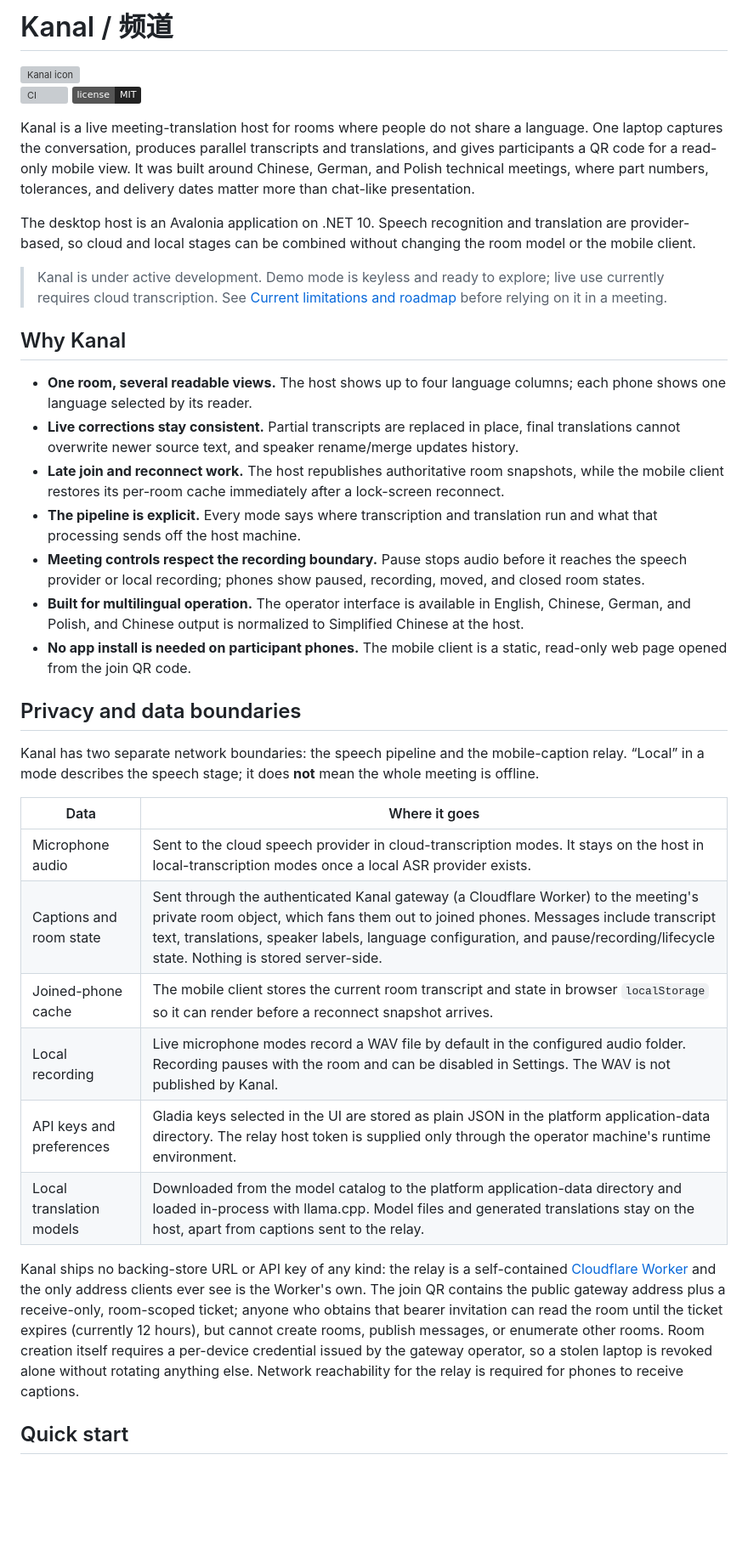
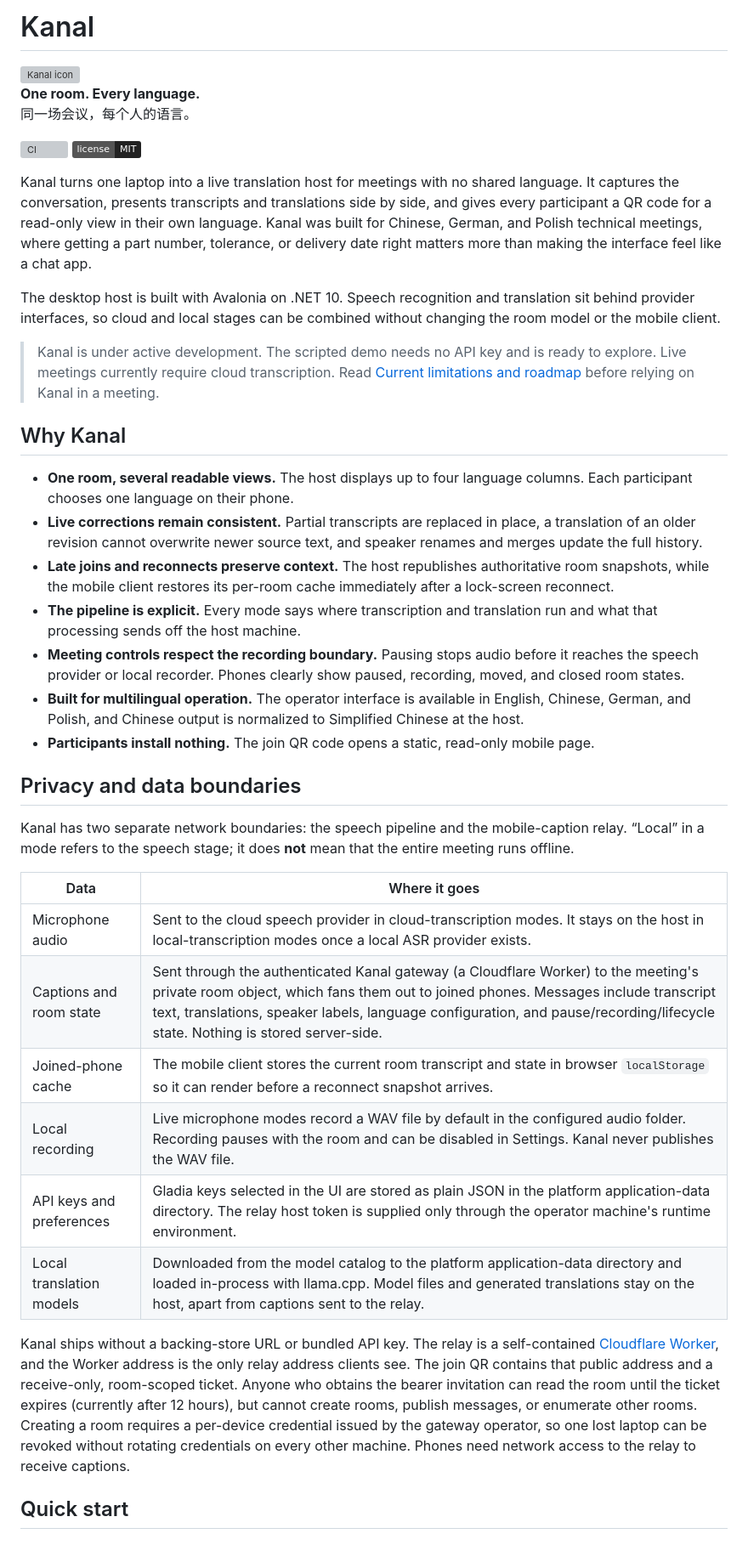
Before and after one commit to TONiiV/Kanal, a Markdown page: README.md, the part around one of its changes. Shown at 85% size. GitHub-like rendering; badges without logos; blank space fills up the shorter version; grey boxes are pictures that could not be loaded.

Commit message:
docs: polish README copy (#52)

```diff
--- a/README.md
+++ b/README.md
@@ -1,63 +1,68 @@
-# Kanal / 频道
+# Kanal
 
 <img src="design/kanal-icon.svg" width="96" alt="Kanal icon">
+
+**One room. Every language.**\
+同一场会议，每个人的语言。
 
 [![CI](https://github.com/TONiiV/Kanal/actions/workflows/ci.yml/badge.svg)](https://github.com/TONiiV/Kanal/actions/workflows/ci.yml)
 [![License: MIT](https://img.shields.io/badge/license-MIT-222222.svg)](LICENSE)
 
-Kanal is a live meeting-translation host for rooms where people do not share a language. One
-laptop captures the conversation, produces parallel transcripts and translations, and gives
-participants a QR code for a read-only mobile view. It was built around Chinese, German, and
-Polish technical meetings, where part numbers, tolerances, and delivery dates matter more than
-chat-like presentation.
+Kanal turns one laptop into a live translation host for meetings with no shared language. It
+captures the conversation, presents transcripts and translations side by side, and gives every
+participant a QR code for a read-only view in their own language. Kanal was built for Chinese,
+German, and Polish technical meetings, where getting a part number, tolerance, or delivery date
+right matters more than making the interface feel like a chat app.
 
-The desktop host is an Avalonia application on .NET 10. Speech recognition and translation are
-provider-based, so cloud and local stages can be combined without changing the room model or the
-mobile client.
+The desktop host is built with Avalonia on .NET 10. Speech recognition and translation sit behind
+provider interfaces, so cloud and local stages can be combined without changing the room model or
+the mobile client.
 
-> Kanal is under active development. Demo mode is keyless and ready to explore; live use currently
-> requires cloud transcription. See [Current limitations and roadmap](#current-limitations-and-roadmap)
-> before relying on it in a meeting.
+> Kanal is under active development. The scripted demo needs no API key and is ready to explore.
+> Live meetings currently require cloud transcription. Read [Current limitations and
+> roadmap](#current-limitations-and-roadmap) before relying on Kanal in a meeting.
 
 ## Why Kanal
 
-- **One room, several readable views.** The host shows up to four language columns; each phone
-  shows one language selected by its reader.
-- **Live corrections stay consistent.** Partial transcripts are replaced in place, final
-  translations cannot overwrite newer source text, and speaker rename/merge updates history.
-- **Late join and reconnect work.** The host republishes authoritative room snapshots, while the
-  mobile client restores its per-room cache immediately after a lock-screen reconnect.
+- **One room, several readable views.** The host displays up to four language columns. Each
+  participant chooses one language on their phone.
+- **Live corrections remain consistent.** Partial transcripts are replaced in place, a translation
+  of an older revision cannot overwrite newer source text, and speaker renames and merges update
+  the full history.
+- **Late joins and reconnects preserve context.** The host republishes authoritative room
+  snapshots, while the mobile client restores its per-room cache immediately after a lock-screen
+  reconnect.
 - **The pipeline is explicit.** Every mode says where transcription and translation run and what
   that processing sends off the host machine.
-- **Meeting controls respect the recording boundary.** Pause stops audio before it reaches the
-  speech provider or local recording; phones show paused, recording, moved, and closed room states.
+- **Meeting controls respect the recording boundary.** Pausing stops audio before it reaches the
+  speech provider or local recorder. Phones clearly show paused, recording, moved, and closed room
+  states.
 - **Built for multilingual operation.** The operator interface is available in English, Chinese,
   German, and Polish, and Chinese output is normalized to Simplified Chinese at the host.
-- **No app install is needed on participant phones.** The mobile client is a static, read-only web
-  page opened from the join QR code.
+- **Participants install nothing.** The join QR code opens a static, read-only mobile page.
 
 ## Privacy and data boundaries
 
 Kanal has two separate network boundaries: the speech pipeline and the mobile-caption relay.
-“Local” in a mode describes the speech stage; it does **not** mean the whole meeting is offline.
+“Local” in a mode refers to the speech stage; it does **not** mean that the entire meeting runs
+offline.
 
 | Data | Where it goes |
 |---|---|
 | Microphone audio | Sent to the cloud speech provider in cloud-transcription modes. It stays on the host in local-transcription modes once a local ASR provider exists. |
 | Captions and room state | Sent through the authenticated Kanal gateway (a Cloudflare Worker) to the meeting's private room object, which fans them out to joined phones. Messages include transcript text, translations, speaker labels, language configuration, and pause/recording/lifecycle state. Nothing is stored server-side. |
 | Joined-phone cache | The mobile client stores the current room transcript and state in browser `localStorage` so it can render before a reconnect snapshot arrives. |
-| Local recording | Live microphone modes record a WAV file by default in the configured audio folder. Recording pauses with the room and can be disabled in Settings. The WAV is not published by Kanal. |
+| Local recording | Live microphone modes record a WAV file by default in the configured audio folder. Recording pauses with the room and can be disabled in Settings. Kanal never publishes the WAV file. |
 | API keys and preferences | Gladia keys selected in the UI are stored as plain JSON in the platform application-data directory. The relay host token is supplied only through the operator machine's runtime environment. |
 | Local translation models | Downloaded from the model catalog to the platform application-data directory and loaded in-process with llama.cpp. Model files and generated translations stay on the host, apart from captions sent to the relay. |
 
-Kanal ships no backing-store URL or API key of any kind: the relay is a self-contained
-[Cloudflare Worker](gateway/) and the only address clients ever see is the Worker's own. The join
-QR contains the public gateway address plus a receive-only, room-scoped ticket; anyone who obtains
-that bearer invitation can read the room until the ticket expires (currently 12 hours), but cannot
-create rooms, publish messages, or enumerate other rooms. Room creation itself requires a
-per-device credential issued by the gateway operator, so a stolen laptop is revoked alone without
-rotating anything else. Network reachability for the relay is required for phones to receive
-captions.
+Kanal ships without a backing-store URL or bundled API key. The relay is a self-contained
+[Cloudflare Worker](gateway/), and the Worker address is the only relay address clients see. The
+join QR contains that public address and a receive-only, room-scoped ticket. Anyone who obtains the
+bearer invitation can read the room until the ticket expires (currently after 12 hours), but cannot
+create rooms, publish messages, or enumerate other rooms. Creating a room requires a per-device
+credential issued by the gateway operator, so one lost laptop can be revoked without rotating
+credentials on every other machine. Phones need network access to the relay to receive captions.
 
 ## Quick start
 
```
Also changed, not shown: other parts of README.md (+39 -38 lines).
